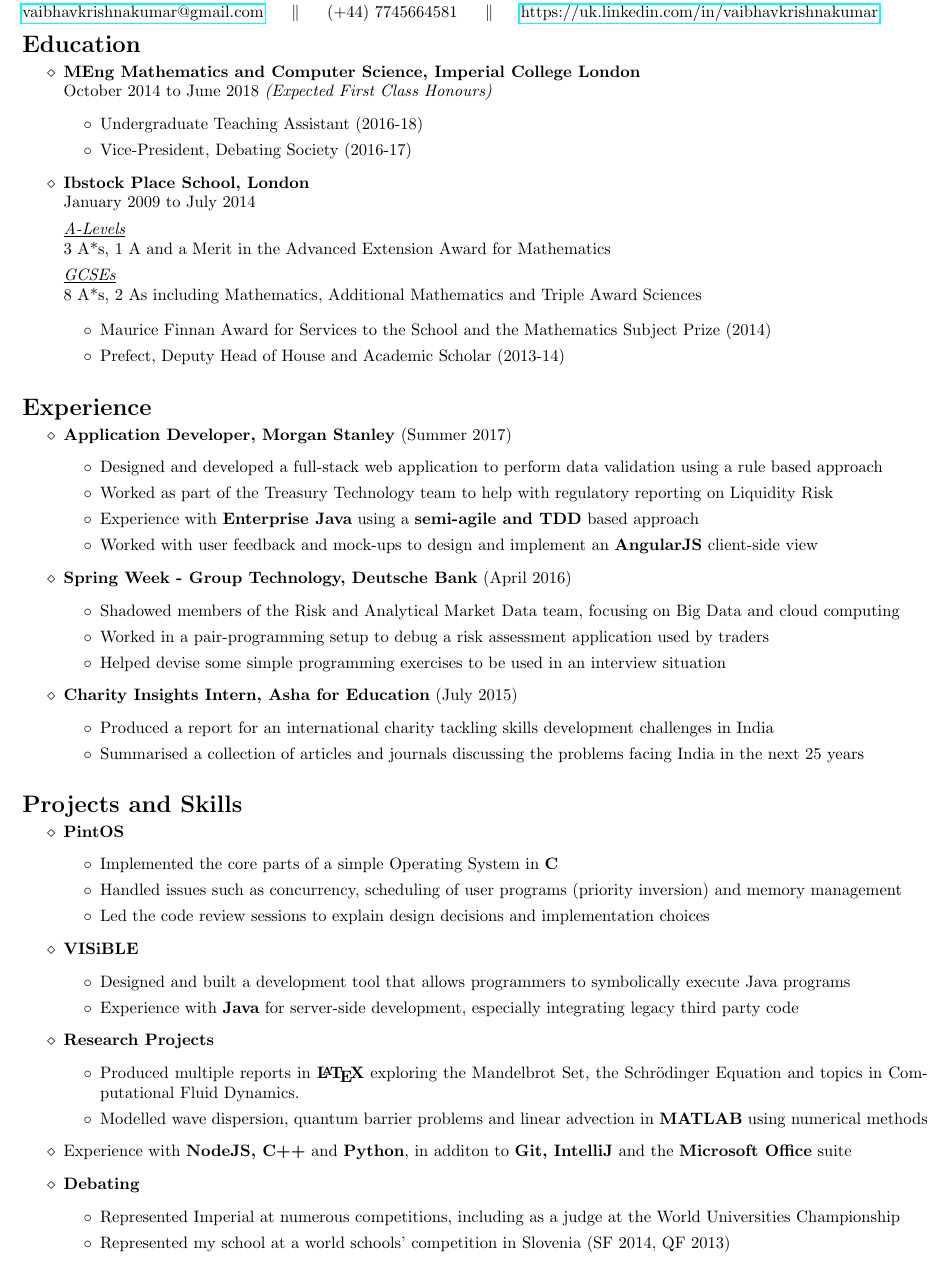
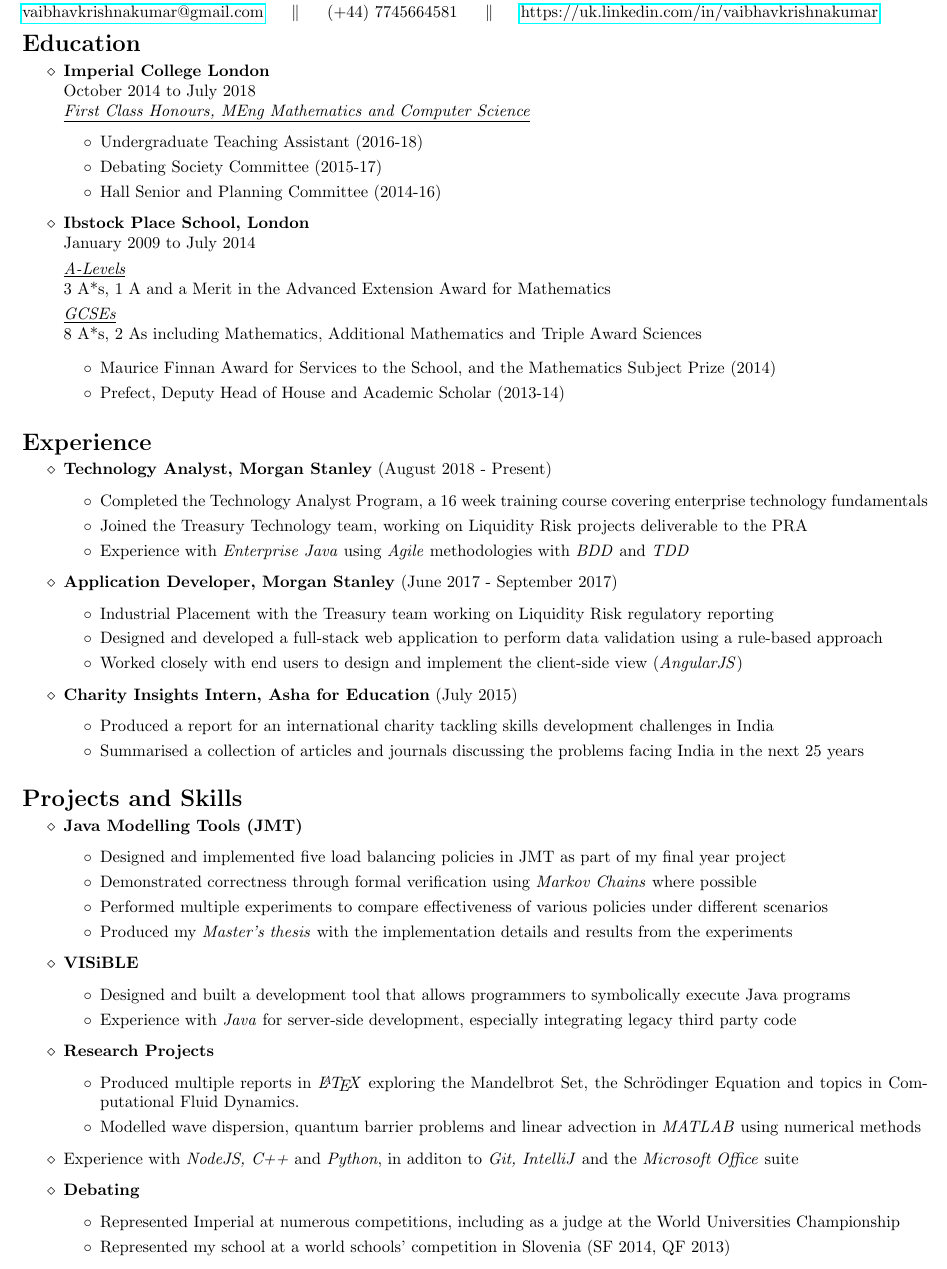
Before and after one commit to vaibhavkrishnakumar/LinkedIn, a LaTeX CV (CV/CV.tex): part of the page, cut so that both start at the same text. Compiled offline with pdfLaTeX.

Commit message:
Update CV, WIP

```diff
--- a/CV/CV.tex
+++ b/CV/CV.tex
@@ -15,11 +15,13 @@
 
 \begin{itemize}
 
-\item[$\diamond$] \textbf{MEng Mathematics and Computer Science, Imperial College London} \\
-	October 2014 to June 2018	\textit{(Expected First Class Honours)}
+\item[$\diamond$] \textbf{Imperial College London} \\
+	October 2014 to July 2018	\\
+	\textit{\underline{First Class Honours, MEng Mathematics and Computer Science}}
 \begin{itemize}
 \item[$\circ$] Undergraduate Teaching Assistant (2016-18)
-\item[$\circ$] Vice-President, Debating Society (2016-17)
+\item[$\circ$] Debating Society Committee (2015-17)
+\item[$\circ$] Hall Senior and Planning Committee (2014-16)
 \end{itemize}
 
 \item[$\diamond$] \textbf{Ibstock Place School, London} \\
@@ -32,7 +34,7 @@
 	8 A*s, 2 As including Mathematics, Additional Mathematics and Triple Award Sciences
 
 \begin{itemize}
-\item[$\circ$] Maurice Finnan Award for Services to the School and the Mathematics Subject Prize (2014)
+\item[$\circ$] Maurice Finnan Award for Services to the School, and the Mathematics Subject Prize (2014)
 \item[$\circ$] Prefect, Deputy Head of House and Academic Scholar (2013-14)
 \end{itemize}
 
@@ -43,20 +45,18 @@
 \vspace{-7pt}
 
 \begin{itemize}
-
-\item[$\diamond$] \textbf{Application Developer, Morgan Stanley} (Summer 2017)
+\item[$\diamond$] \textbf{Technology Analyst, Morgan Stanley} (August 2018 - Present)
 \begin{itemize}
-\item[$\circ$] Designed and developed a full-stack web application to perform data validation using a rule based approach
-\item[$\circ$] Worked as part of the Treasury Technology team to help with regulatory reporting on Liquidity Risk
-\item[$\circ$] Experience with \textbf{Enterprise Java} using a \textbf{semi-agile and TDD} based approach
-\item[$\circ$] Worked with user feedback and mock-ups to design and implement an \textbf{AngularJS} client-side view
+\item[$\circ$] Completed the Technology Analyst Program, a 16 week training course covering enterprise technology fundamentals
+\item[$\circ$] Joined the Treasury Technology team, working on Liquidity Risk projects deliverable to the PRA
+\item[$\circ$] Experience with \textit{Enterprise Java} using \textit{Agile} methodologies with \textit{BDD} and \textit{TDD}
 \end{itemize}
 
-\item[$\diamond$] \textbf{Spring Week - Group Technology, Deutsche Bank} (April 2016)
+\item[$\diamond$] \textbf{Application Developer, Morgan Stanley} (June 2017 - September 2017)
 \begin{itemize}
-\item[$\circ$] Shadowed members of the Risk and Analytical Market Data team, focusing on Big Data and cloud computing
-\item[$\circ$] Worked in a pair-programming setup to debug a risk assessment application used by traders
-\item[$\circ$] Helped devise some simple programming exercises to be used in an interview situation
+\item[$\circ$] Industrial Placement with the Treasury team working on Liquidity Risk regulatory reporting
+\item[$\circ$] Designed and developed a full-stack web application to perform data validation using a rule-based approach
+\item[$\circ$] Worked closely with end users to design and implement the client-side view (\textit{AngularJS})
 \end{itemize}
 
 \item[$\diamond$] \textbf{Charity Insights Intern, Asha for Education} (July 2015)
@@ -72,27 +72,27 @@
 \vspace{-7pt}
 
 \begin{itemize}
-
-\item[$\diamond$] \textbf{PintOS}
+\item[$\diamond$] \textbf{Java Modelling Tools (JMT)}
 \begin{itemize}
-\item[$\circ$] Implemented the core parts of a simple Operating System in \textbf{C}
-\item[$\circ$] Handled issues such as concurrency, scheduling of user programs (priority inversion) and memory management
-\item[$\circ$] Led the code review sessions to explain design decisions and implementation choices
+\item[$\circ$] Designed and implemented five load balancing policies in JMT as part of my final year project
+\item[$\circ$] Demonstrated correctness through formal verification using \textit{Markov Chains} where possible
+\item[$\circ$] Performed multiple experiments to compare effectiveness of various policies under different scenarios
+\item[$\circ$] Produced my \textit{Master's thesis} with the implementation details and results from the experiments
 \end{itemize}
 
 \item[$\diamond$] \textbf{VISiBLE}
 \begin{itemize}
 \item[$\circ$] Designed and built a development tool that allows programmers to symbolically execute Java programs
-\item[$\circ$] Experience with \textbf{Java} for server-side development, especially integrating legacy third party code
+\item[$\circ$] Experience with \textit{Java} for server-side development, especially integrating legacy third party code
 \end{itemize}
 
 \item[$\diamond$] \textbf{Research Projects}
 \begin{itemize}
-\item[$\circ$] Produced multiple reports in \textbf{\LaTeX} exploring the Mandelbrot Set, the Schr\"odinger Equation and topics in Computational Fluid Dynamics.
-\item[$\circ$] Modelled wave dispersion, quantum barrier problems and linear advection in \textbf{MATLAB} using numerical methods
+\item[$\circ$] Produced multiple reports in \textit{\LaTeX} exploring the Mandelbrot Set, the Schr\"odinger Equation and topics in Computational Fluid Dynamics.
+\item[$\circ$] Modelled wave dispersion, quantum barrier problems and linear advection in \textit{MATLAB} using numerical methods
 \end{itemize}
 
-\item[$\diamond$] Experience with \textbf{NodeJS, C++} and \textbf{Python}, in additon to \textbf{Git, IntelliJ} and the \textbf{Microsoft Office} suite
+\item[$\diamond$] Experience with \textit{NodeJS, C++} and \textit{Python}, in additon to \textit{Git, IntelliJ} and the \textit{Microsoft Office} suite
 
 \item[$\diamond$] \textbf{Debating}
 \begin{itemize}
```
Also changed, not shown: CV/CV.pdf.
